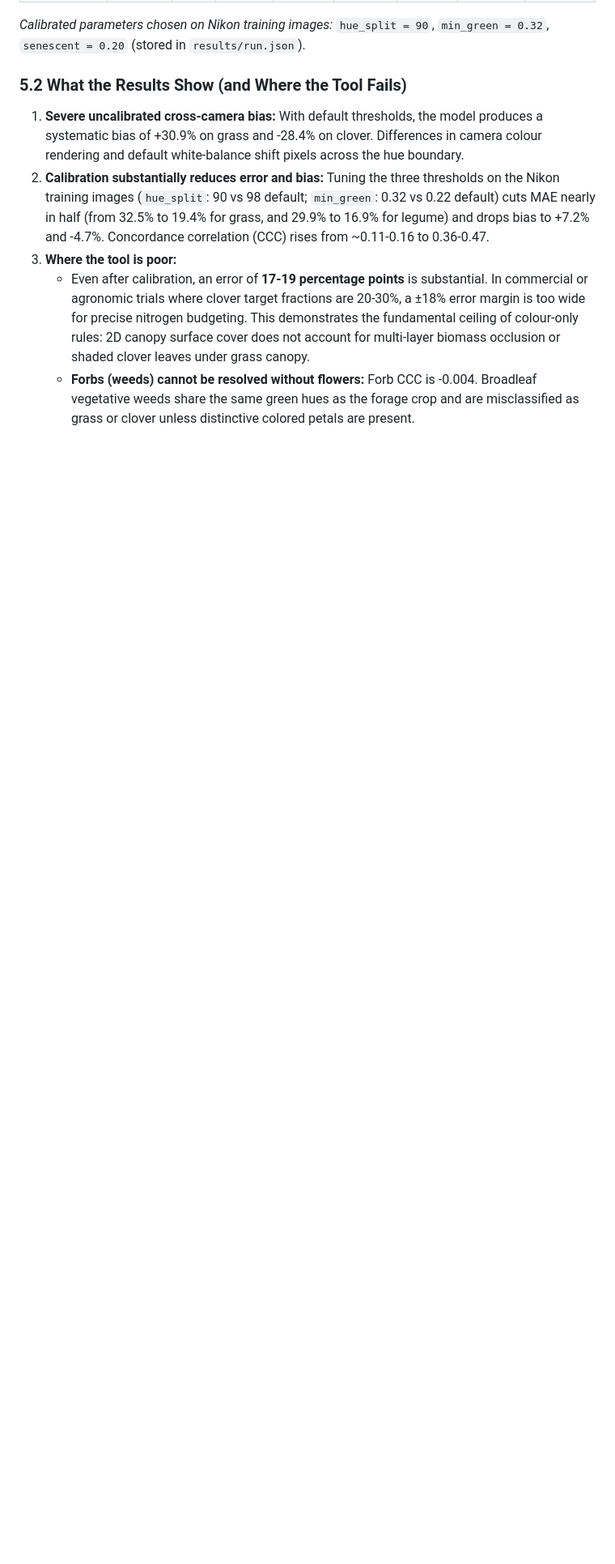
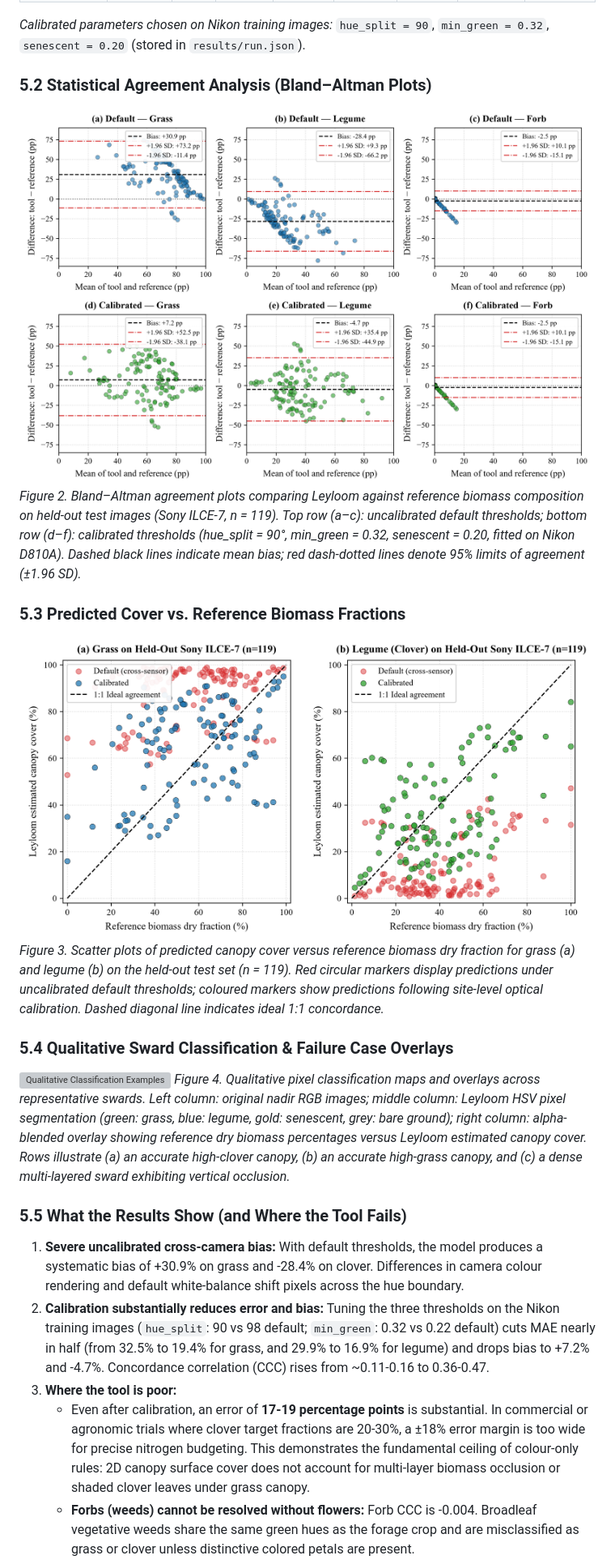
Before and after one commit to Arpanthebaap/leyloom, a Markdown page: README.md, the part around one of its changes. Shown at 81% size. Drawn GitHub-style; pictures changed too: docs/assets/figure2_bland_altman.png (added), docs/assets/figure3_predicted_vs_reference.png (added); blank space fills up the shorter version; grey boxes are pictures that could not be loaded.

Commit message:
Add publication benchmark figures to README and update author affiliation

```diff
--- a/README.md
+++ b/README.md
@@ -199,7 +204,22 @@ Evaluated on the **GrassClover biomass benchmark dataset** ($n = 261$ images; Sk
 
 *Calibrated parameters chosen on Nikon training images:* `hue_split = 90`, `min_green = 0.32`, `senescent = 0.20` (stored in `results/run.json`).
 
-### 5.2 What the Results Show (and Where the Tool Fails)
+### 5.2 Statistical Agreement Analysis (Bland–Altman Plots)
+
+![Bland-Altman Agreement Plots](docs/assets/figure2_bland_altman.png)
+*Figure 2. Bland–Altman agreement plots comparing Leyloom against reference biomass composition on held-out test images (Sony ILCE-7, n = 119). Top row (a–c): uncalibrated default thresholds; bottom row (d–f): calibrated thresholds (hue_split = 90°, min_green = 0.32, senescent = 0.20, fitted on Nikon D810A). Dashed black lines indicate mean bias; red dash-dotted lines denote 95% limits of agreement (±1.96 SD).*
+
+### 5.3 Predicted Cover vs. Reference Biomass Fractions
+
+![Predicted vs Reference Canopy Cover](docs/assets/figure3_predicted_vs_reference.png)
+*Figure 3. Scatter plots of predicted canopy cover versus reference biomass dry fraction for grass (a) and legume (b) on the held-out test set (n = 119). Red circular markers display predictions under uncalibrated default thresholds; coloured markers show predictions following site-level optical calibration. Dashed diagonal line indicates ideal 1:1 concordance.*
+
+### 5.4 Qualitative Sward Classification & Failure Case Overlays
+
+![Qualitative Classification Examples](docs/assets/figure4_classification_examples.png)
+*Figure 4. Qualitative pixel classification maps and overlays across representative swards. Left column: original nadir RGB images; middle column: Leyloom HSV pixel segmentation (green: grass, blue: legume, gold: senescent, grey: bare ground); right column: alpha-blended overlay showing reference dry biomass percentages versus Leyloom estimated canopy cover. Rows illustrate (a) an accurate high-clover canopy, (b) an accurate high-grass canopy, and (c) a dense multi-layered sward exhibiting vertical occlusion.*
+
+### 5.5 What the Results Show (and Where the Tool Fails)
 1. **Severe uncalibrated cross-camera bias:** With default thresholds, the model produces a systematic bias of +30.9% on grass and -28.4% on clover. Differences in camera colour rendering and default white-balance shift pixels across the hue boundary.
 2. **Calibration substantially reduces error and bias:** Tuning the three thresholds on the Nikon training images (`hue_split`: 90 vs 98 default; `min_green`: 0.32 vs 0.22 default) cuts MAE nearly in half (from 32.5% to 19.4% for grass, and 29.9% to 16.9% for legume) and drops bias to +7.2% and -4.7%. Concordance correlation (CCC) rises from ~0.11-0.16 to 0.36-0.47.
 3. **Where the tool is poor:**
```
Also changed, not shown: other parts of README.md (+7 -2 lines), docs/assets/figure1_pipeline.png (added), 1 other file.
